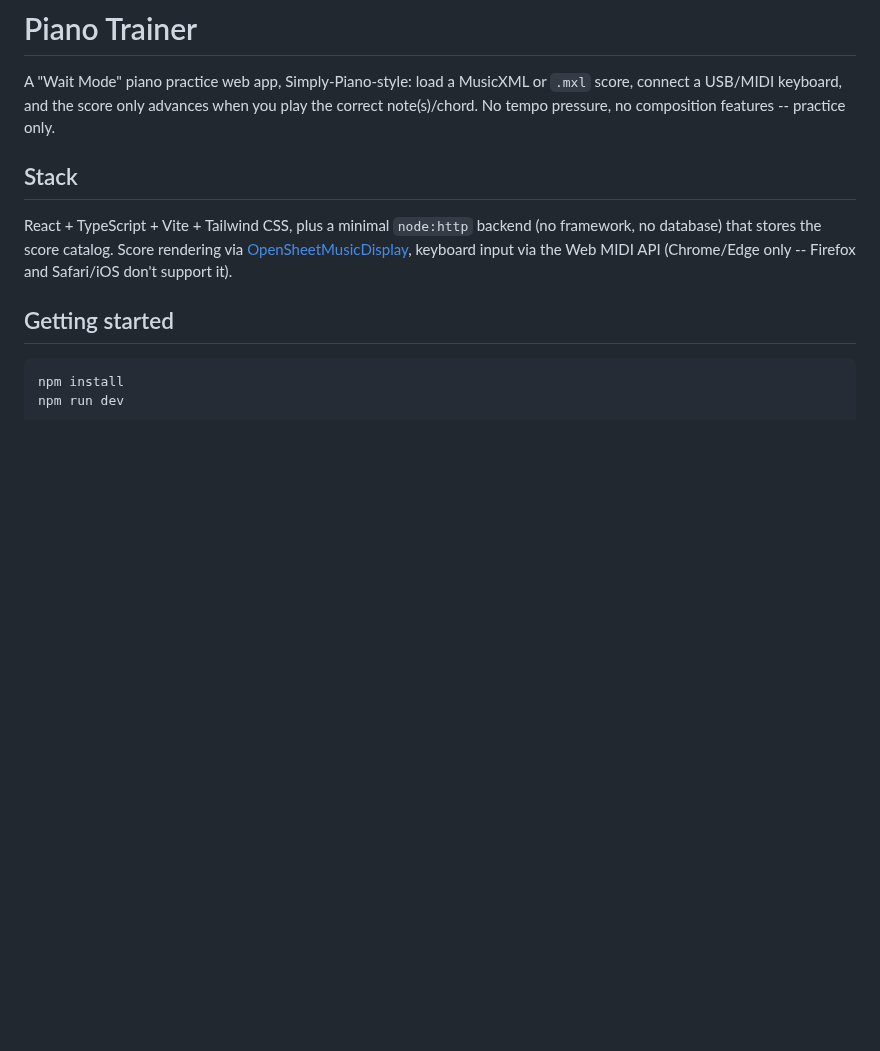
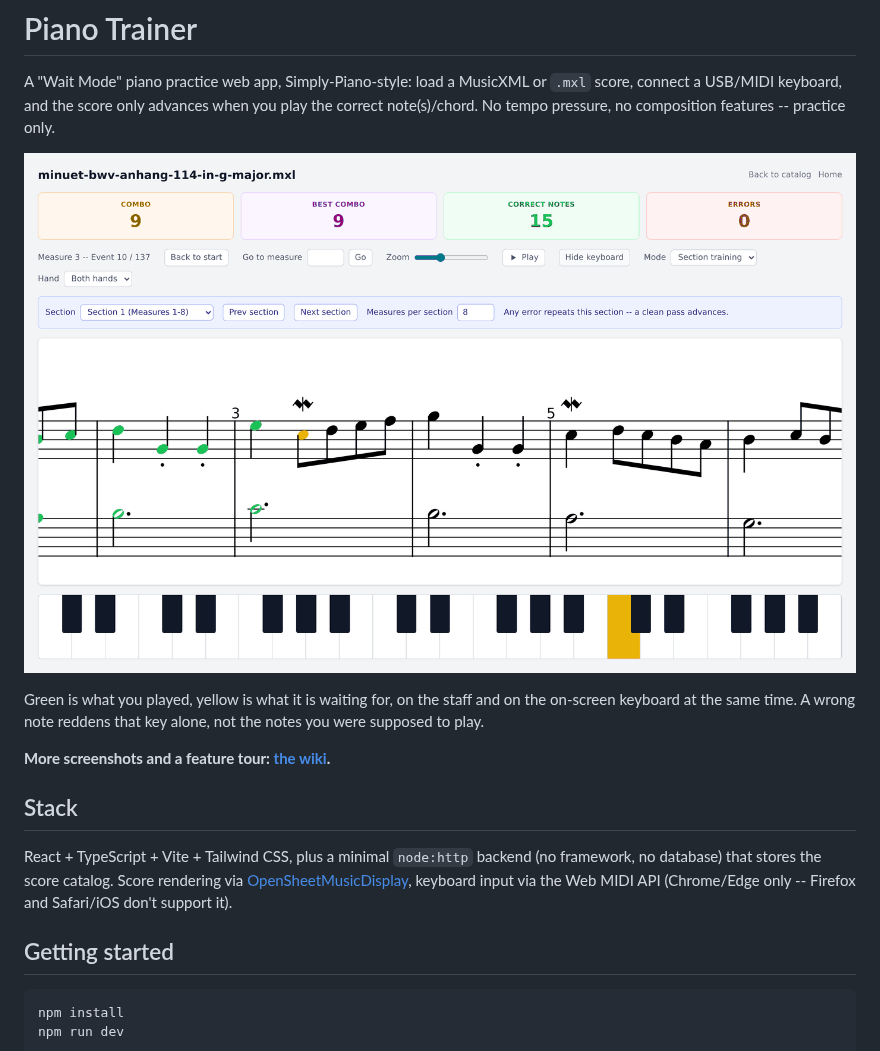
Before and after one commit to Evanok/piano_trainer, a Markdown page: README.md, the part around one of its changes. Rendered like a GitHub page; pictures changed too: docs/screenshots/wait-mode.png (added); blank space fills up the shorter version.

Commit message:
pimp the README

```diff
--- a/README.md
+++ b/README.md
@@ -1,6 +1,12 @@
 # Piano Trainer
 
 A "Wait Mode" piano practice web app, Simply-Piano-style: load a MusicXML or `.mxl` score, connect a USB/MIDI keyboard, and the score only advances when you play the correct note(s)/chord. No tempo pressure, no composition features -- practice only.
+
+![Practising a section, waiting on the next note](docs/screenshots/wait-mode.png)
+
+Green is what you played, yellow is what it is waiting for, on the staff and on the on-screen keyboard at the same time. A wrong note reddens that key alone, not the notes you were supposed to play.
+
+**More screenshots and a feature tour: [the wiki](https://github.com/Evanok/piano_trainer/wiki).**
 
 ## Stack
 
```
Also changed, not shown: other parts of README.md (+4 -0 lines), docs/screenshots/catalog.png (added), docs/screenshots/session-complete.png (added).
